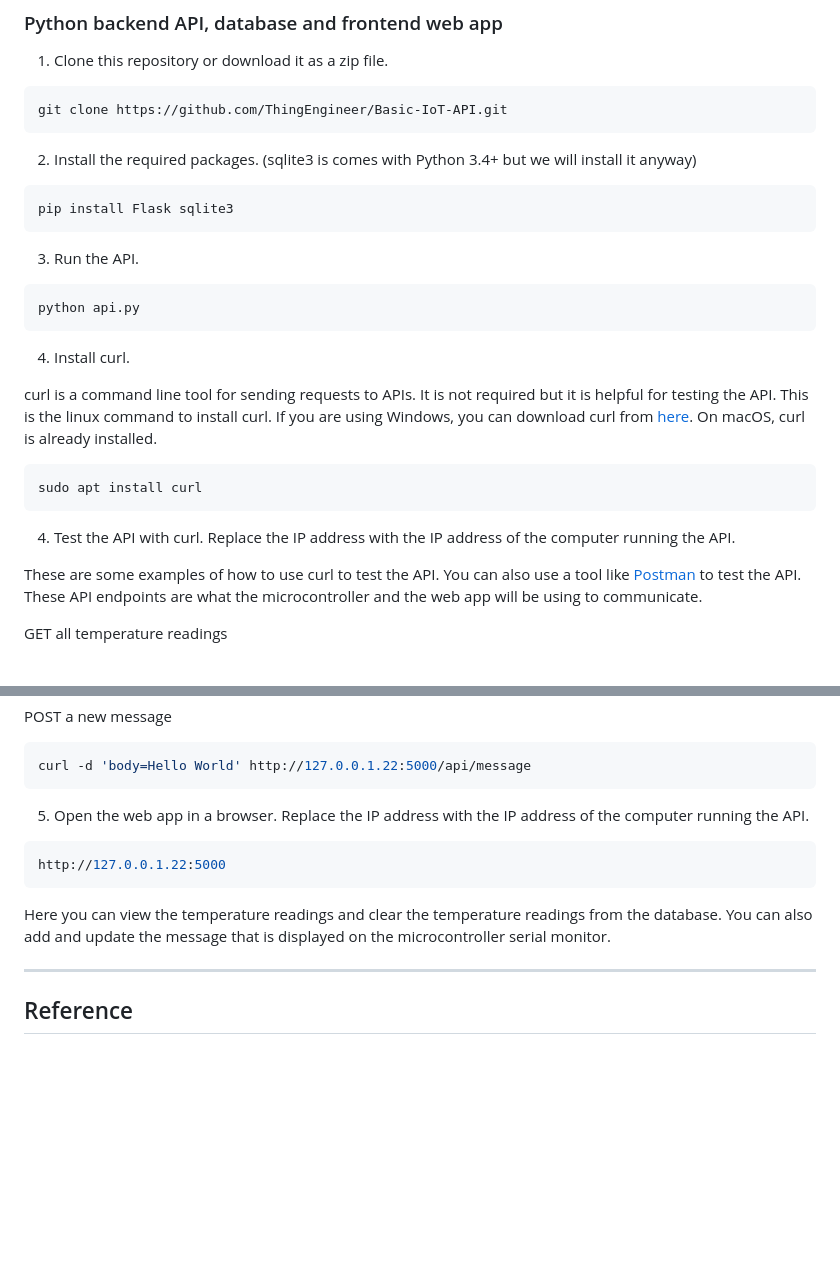
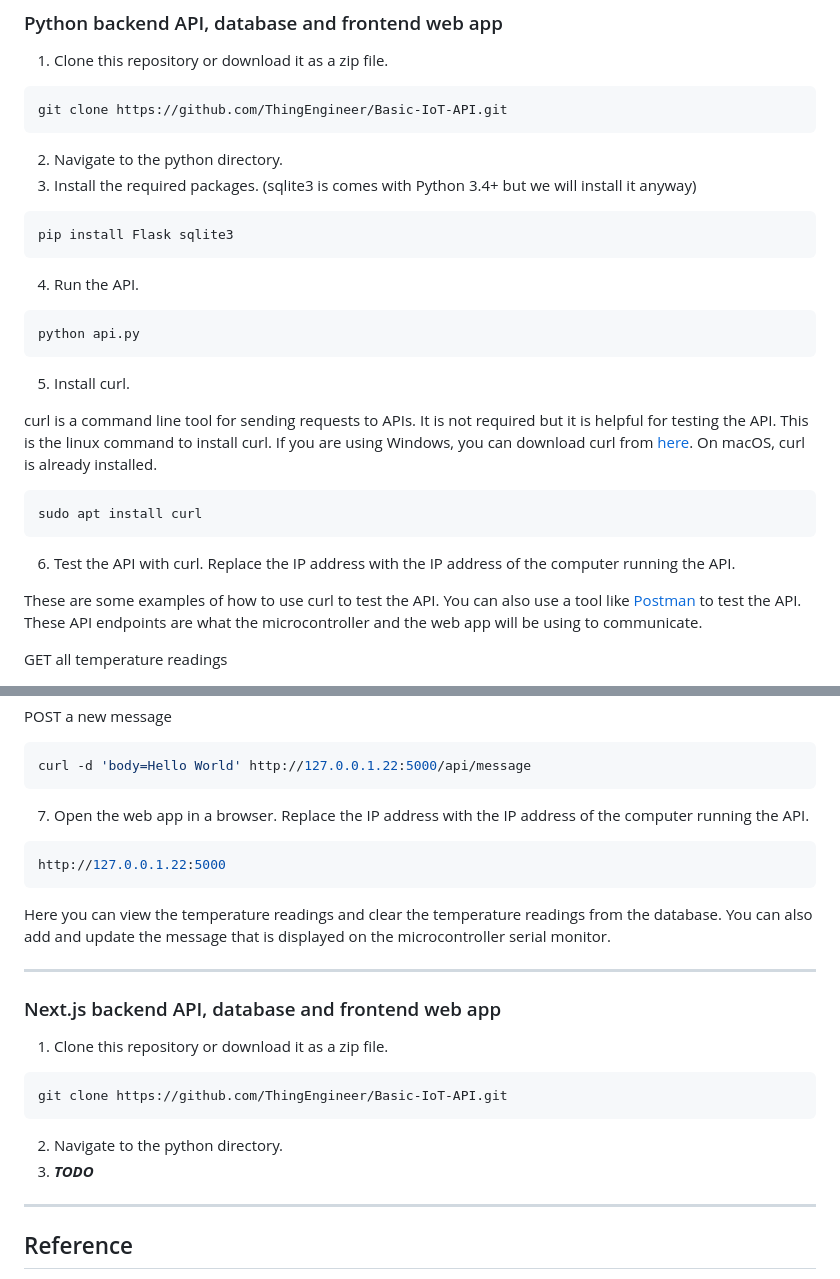
Before and after one commit to ThingEngineer/Basic-IoT-API, a Markdown page: README.md, 2 parts joined by grey strips. Drawn GitHub-style; blank space fills up the shorter version.

Commit message:
update readme
add next.js dir and beginings

````diff
--- a/README.md
+++ b/README.md
@@ -14,21 +14,22 @@ The API will respond to requests with data, which is often in the form of JSON.
 ```sh
 git clone https://github.com/ThingEngineer/Basic-IoT-API.git
 ```
-2) Install the required packages. (sqlite3 is comes with Python 3.4+ but we will install it anyway)
+2) Navigate to the python directory.
+3) Install the required packages. (sqlite3 is comes with Python 3.4+ but we will install it anyway)
 ```sh
 pip install Flask sqlite3
 ```
-3) Run the API.
+4) Run the API.
 ```sh
 python api.py
 ```
-4) Install curl.
+5) Install curl.
 
 curl is a command line tool for sending requests to APIs. It is not required but it is helpful for testing the API. This is the linux command to install curl. If you are using Windows, you can download curl from [here](https://curl.haxx.se/windows/). On macOS, curl is already installed.
 ```sh
 sudo apt install curl
 ```
-4) Test the API with curl. Replace the IP address with the IP address of the computer running the API.
+6) Test the API with curl. Replace the IP address with the IP address of the computer running the API.
 
 These are some examples of how to use curl to test the API. You can also use a tool like [Postman](https://www.postman.com) to test the API. These API endpoints are what the microcontroller and the web app will be using to communicate.
 
@@ -48,12 +49,20 @@ POST a new message
 ```sh
 curl -d 'body=Hello World' http://127.0.0.1.22:5000/api/message
 ```
-5) Open the web app in a browser. Replace the IP address with the IP address of the computer running the API.
+7) Open the web app in a browser. Replace the IP address with the IP address of the computer running the API.
 ```sh
 http://127.0.0.1.22:5000
 ```
 Here you can view the temperature readings and clear the temperature readings from the database. You can also add and update the message that is displayed on the microcontroller serial monitor.
 
+---
+### Next.js backend API, database and frontend web app
+1) Clone this repository or download it as a zip file.
+```sh
+git clone https://github.com/ThingEngineer/Basic-IoT-API.git
+```
+2) Navigate to the python directory.
+3) ***TODO***
 ---
 ## Reference
 [Python Docs](https://docs.python.org/3/) - The official Python documentation.
````
